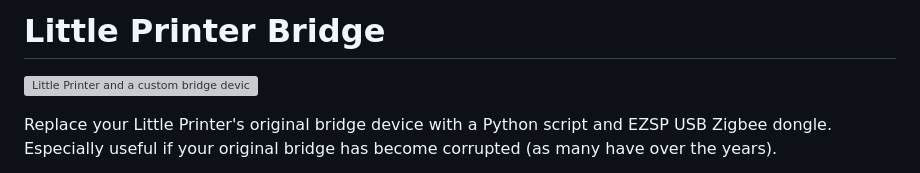
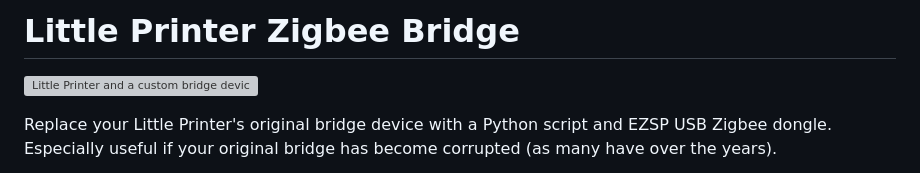
Before and after one commit to javl/little-printer-zigbee, a Markdown page: README.md, the part around the change. Rendered like a GitHub page; grey boxes are pictures that could not be loaded.

```diff
--- a/README.md
+++ b/README.md
@@ -1,4 +1,4 @@
-# Little Printer Bridge
+# Little Printer Zigbee Bridge
 
 ![Little Printer and a custom bridge device](https://github.com/javl/little-printer-zigbee-bridge/blob/main/header.jpg?raw=true)
 
```
